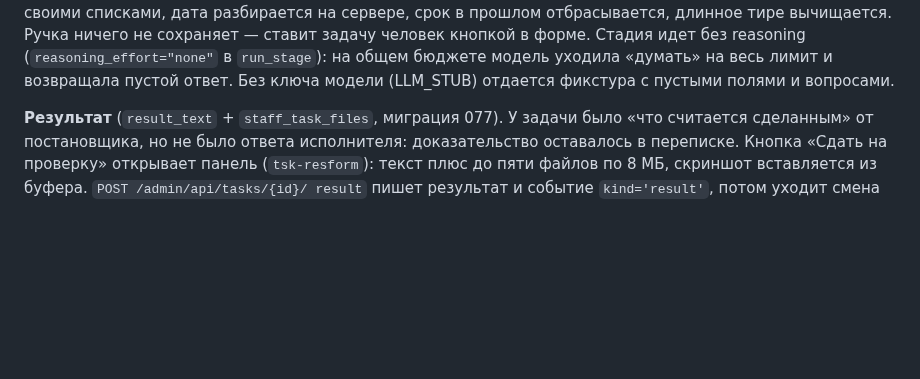
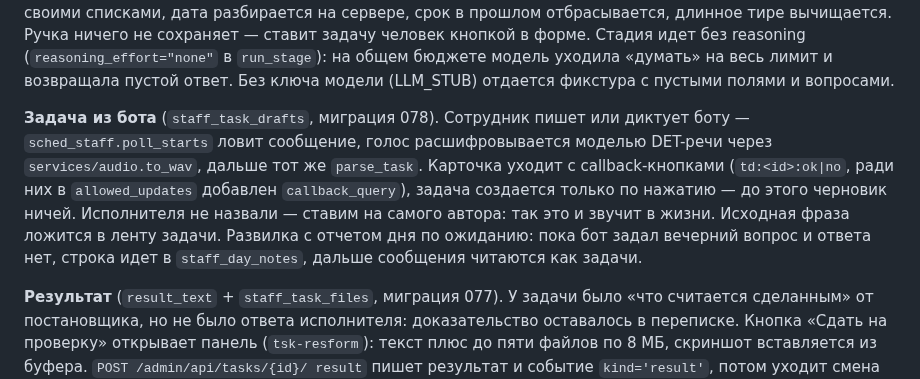
Before and after one commit to EastSideAi/crm_frontend, a Markdown page: CLAUDE.md, the part around the change. Rendered like a GitHub page; blank space fills up the shorter version.

Commit message:
docs(crm): карта задач знает про помощника и диктовку боту
Refs: сообщение Павла в Телеграме 15.08.2026
Operator: Павел Дьяков
Assisted-by: Claude Code (claude-opus-5)

```diff
--- a/CLAUDE.md
+++ b/CLAUDE.md
@@ -102,6 +102,15 @@ EastSide ведет школьника из СНГ к поступлению в
 задачу человек кнопкой в форме. Стадия идет без reasoning (`reasoning_effort="none"` в
 `run_stage`): на общем бюджете модель уходила «думать» на весь лимит и возвращала пустой
 ответ. Без ключа модели (LLM_STUB) отдается фикстура с пустыми полями и вопросами.
+
+**Задача из бота** (`staff_task_drafts`, миграция 078). Сотрудник пишет или диктует боту —
+`sched_staff.poll_starts` ловит сообщение, голос расшифровывается моделью DET-речи через
+`services/audio.to_wav`, дальше тот же `parse_task`. Карточка уходит с callback-кнопками
+(`td:<id>:ok|no`, ради них в `allowed_updates` добавлен `callback_query`), задача создается
+только по нажатию — до этого черновик ничей. Исполнителя не назвали — ставим на самого
+автора: так это и звучит в жизни. Исходная фраза ложится в ленту задачи. Развилка с
+отчетом дня по ожиданию: пока бот задал вечерний вопрос и ответа нет, строка идет в
+`staff_day_notes`, дальше сообщения читаются как задачи.
 
 **Результат** (`result_text` + `staff_task_files`, миграция 077). У задачи было «что
 считается сделанным» от постановщика, но не было ответа исполнителя: доказательство
```
